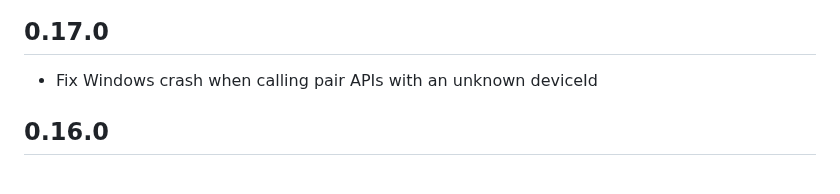
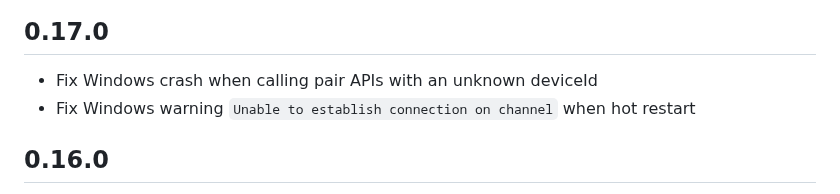
Before and after one commit to Navideck/universal_ble, a Markdown page: CHANGELOG.md, the part around the change. GitHub-like rendering.

Commit message:
Update Changelog

```diff
--- a/CHANGELOG.md
+++ b/CHANGELOG.md
@@ -1,5 +1,6 @@
 ## 0.17.0
 * Fix Windows crash when calling pair APIs with an unknown deviceId
+* Fix Windows warning `Unable to establish connection on channel` when hot restart
 
 ## 0.16.0
 * BREAKING CHANGE: `payload` is now `payloadPrefix`
```
